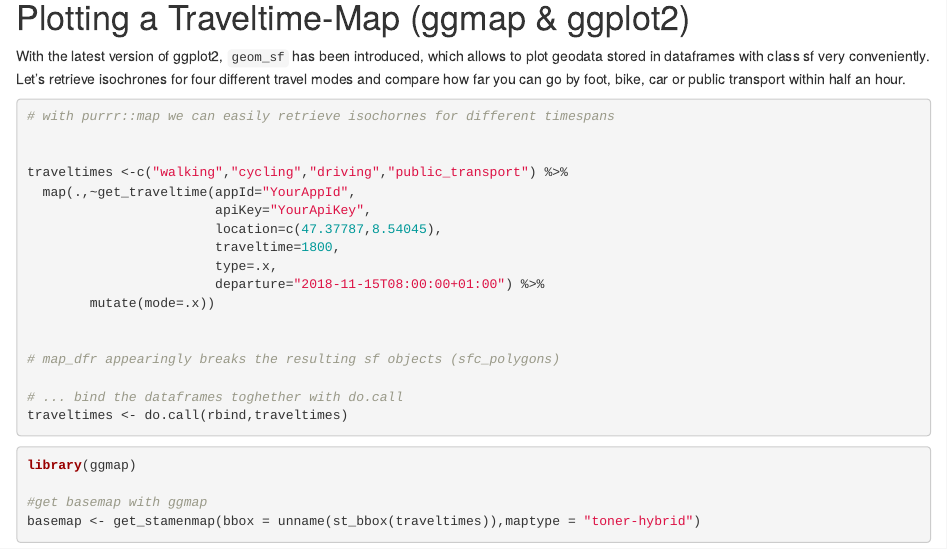
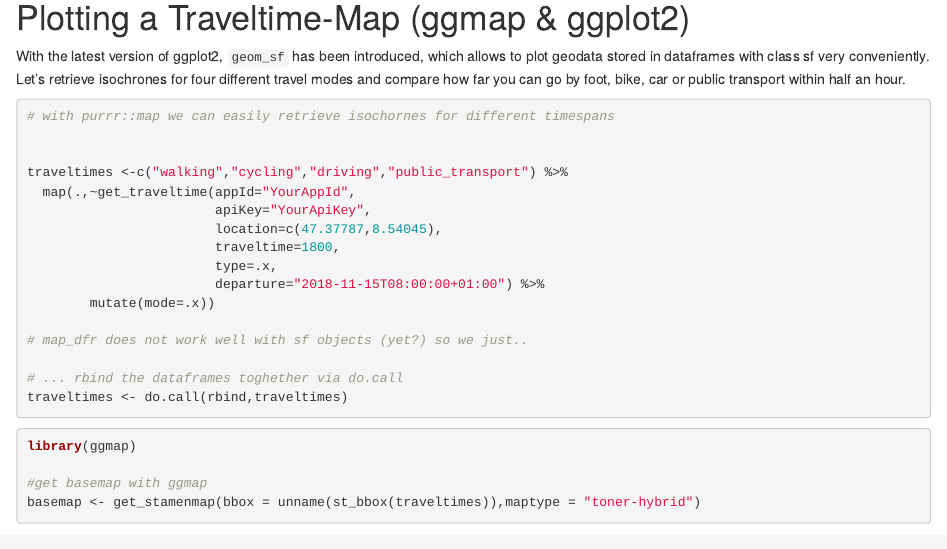
Before and after one commit to tlorusso/traveltime, an R Markdown document (docs/vignette.Rmd): the page in a window 1100 px wide, from 1220 px down. Rendered offline with R 4.5, knitr and Pandoc, with nearby package versions; drawn as R Markdown's standard HTML page in place of the format the file asks for; some code elsewhere in the file could not run offline; long lines of code are wrapped.

Commit message:
vignette updated

````diff
--- a/docs/vignette.Rmd
+++ b/docs/vignette.Rmd
@@ -94,10 +94,9 @@
                         departure="2018-11-15T08:00:00+01:00") %>%
         mutate(mode=.x))
 
+# map_dfr does not work well with sf objects (yet?) so we just..
 
-# map_dfr appearingly breaks the resulting sf objects (sfc_polygons)
-
-# ... bind the dataframes toghether with do.call
+# ... rbind the dataframes toghether via do.call
 traveltimes <- do.call(rbind,traveltimes)
 ```
 
````
Also changed, not shown: 1 other file.
